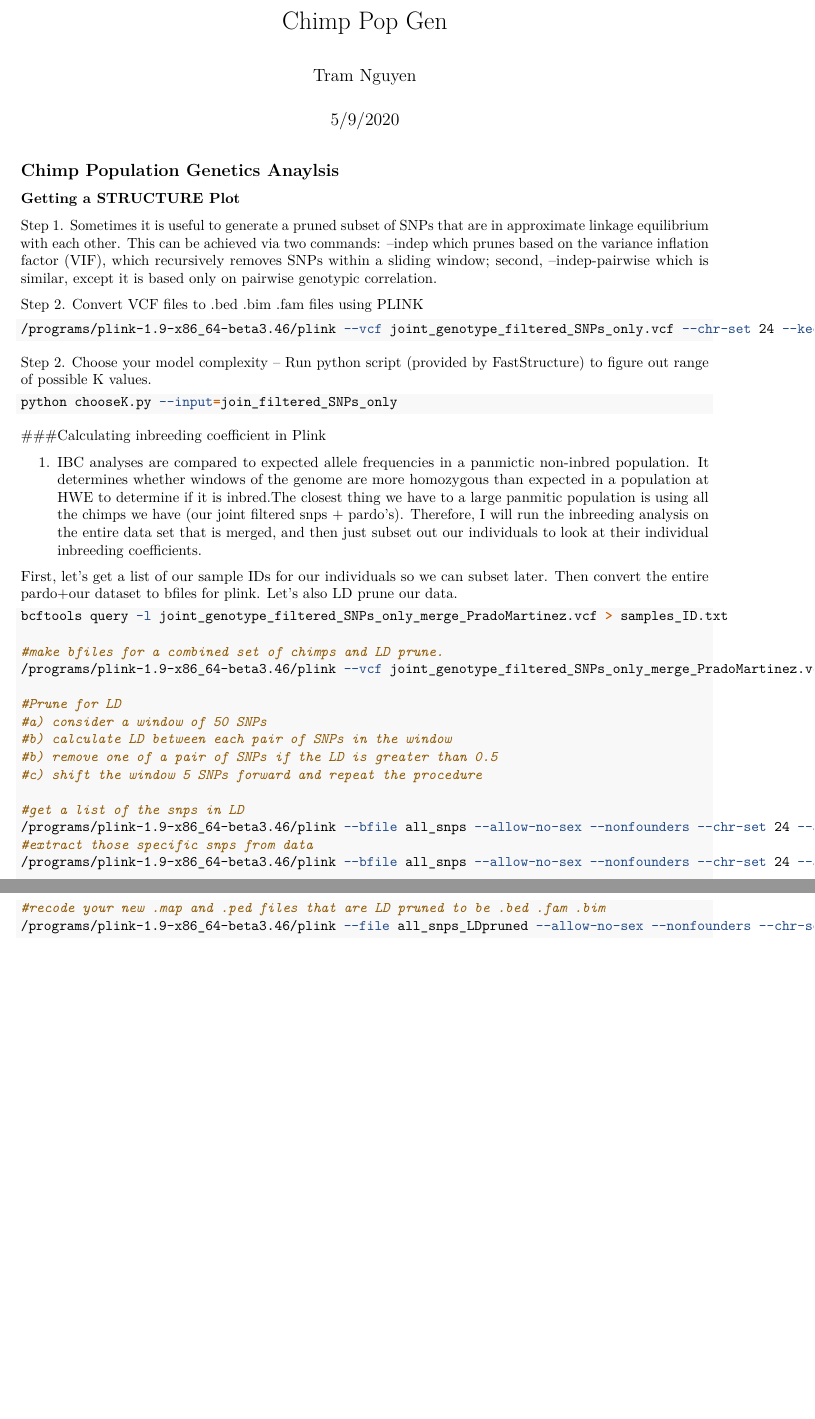
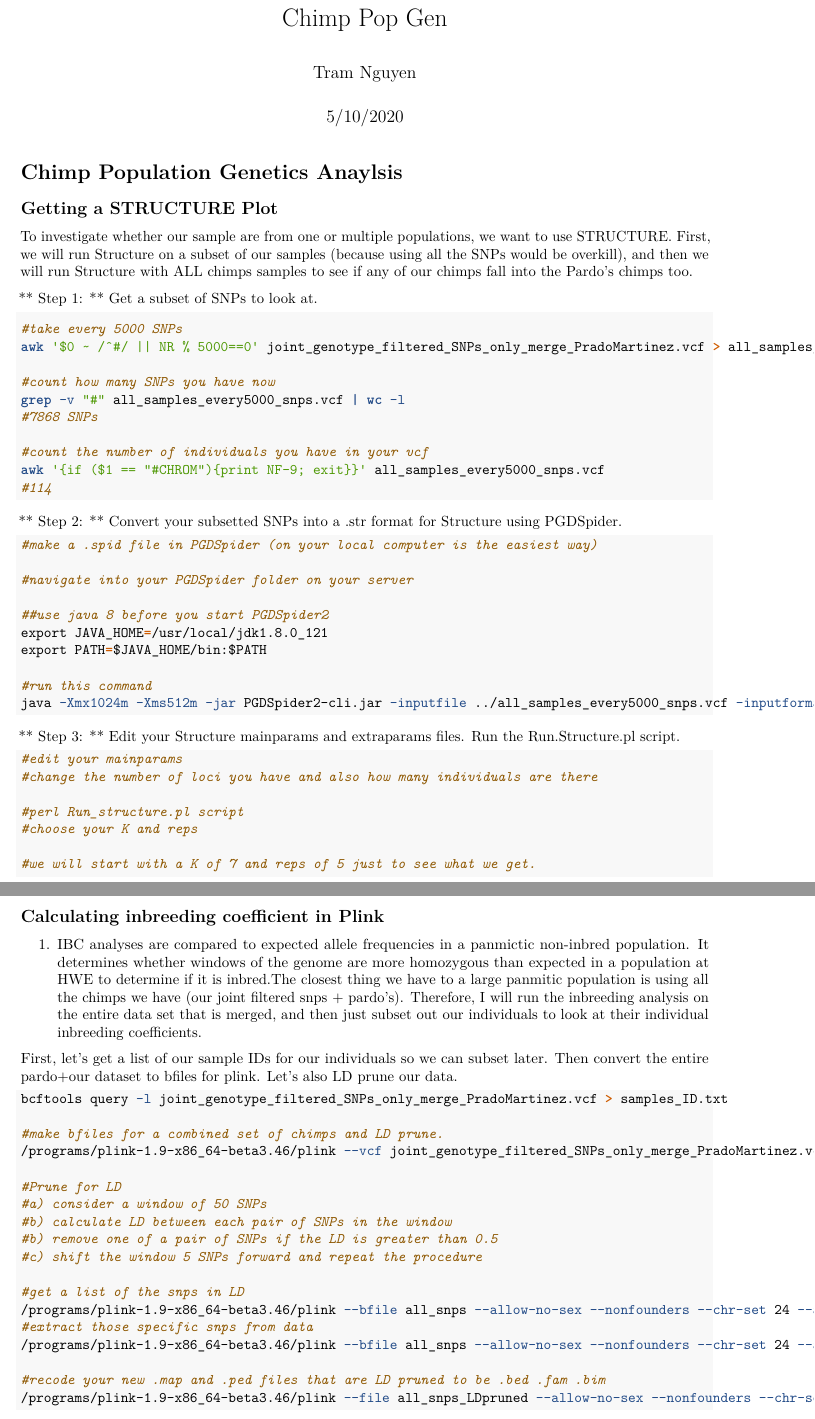
Before and after one commit to tram-nguyen/Chimpanzee, an R Markdown document (Analysis pipeline.Rmd): two parts of pages 1 and 2 of 6, joined at a grey line, cut so that both start at the same text, the shorter picture padded with empty space. Rendered offline with R 4.5, knitr and Pandoc, then LaTeX, with nearby package versions.

Commit message:
Add files via upload

````diff
--- a/Analysis pipeline.Rmd
+++ b/Analysis pipeline.Rmd
@@ -1,7 +1,7 @@
 ---
 title: "Chimp Pop Gen"
 author: "Tram Nguyen"
-date: "5/9/2020"
+date: "5/10/2020"
 output:
   word_document: default
   pdf_document: default
@@ -11,30 +11,62 @@ output:
 knitr::opts_chunk$set(echo = TRUE)
 ```
 
-## Chimp Population Genetics Anaylsis
+# Chimp Population Genetics Anaylsis
 
 
-### Getting a STRUCTURE Plot
+## Getting a STRUCTURE Plot
+To investigate whether our sample are from one or multiple populations, we want to use STRUCTURE. First, we will run Structure on a subset of our samples (because using all the SNPs would be overkill), and then we will run Structure with ALL chimps samples to see if any of our chimps fall into the Pardo's chimps too.
 
-Step 1.
-Sometimes it is useful to generate a pruned subset of SNPs that are in approximate linkage equilibrium with each other. This can be achieved via two commands: --indep which prunes based on the variance inflation factor (VIF), which recursively removes SNPs within a sliding window; second, --indep-pairwise which is similar, except it is based only on pairwise genotypic correlation.
+** Step 1: ** Get a subset of SNPs to look at.
+<br>
+```{bash every1000 SNPs, eval=F}
 
-Step 2. Convert VCF files to .bed .bim .fam files using PLINK
+#take every 5000 SNPs
+awk '$0 ~ /^#/ || NR % 5000==0' joint_genotype_filtered_SNPs_only_merge_PradoMartinez.vcf > all_samples_every5000_snps.vcf
+
+#count how many SNPs you have now
+grep -v "#" all_samples_every5000_snps.vcf | wc -l
+#7868 SNPs
+
+#count the number of individuals you have in your vcf
+awk '{if ($1 == "#CHROM"){print NF-9; exit}}' all_samples_every5000_snps.vcf
+#114
+```
+
+** Step 2: ** Convert your subsetted SNPs into a .str format for Structure using PGDSpider.
+<br>
+```{bash step2 Structure, eval=F}
+#make a .spid file in PGDSpider (on your local computer is the easiest way)
+
+#navigate into your PGDSpider folder on your server
+
+##use java 8 before you start PGDSpider2
+export JAVA_HOME=/usr/local/jdk1.8.0_121
+export PATH=$JAVA_HOME/bin:$PATH
+
+#run this command
+java -Xmx1024m -Xms512m -jar PGDSpider2-cli.jar -inputfile ../all_samples_every5000_snps.vcf -inputformat VCF -outputfile ../all_samples_every5000_snps.str -outputformat STRUCTURE -spid ../diploid_vcf_to_strc.spid
+
+```
+
+** Step 3: ** Edit your Structure mainparams and extraparams files. Run the Run.Structure.pl script.
+
+```{bash step3 Run_Structure, eval=F}
+#edit your mainparams
+#change the number of loci you have and also how many individuals are there
+
+#perl Run_structure.pl script
+#choose your K and reps
+
+#we will start with a K of 7 and reps of 5 just to see what we get.
 
 
-```{bash making .bed .bim .fam files from your vcf, eval = FALSE}
-/programs/plink-1.9-x86_64-beta3.46/plink --vcf joint_genotype_filtered_SNPs_only.vcf --chr-set 24 --keep-allele-order --vcf-idspace-to _ --allow-extra-chr --const-fid --out joint_filtered_snps
-```
-
-Step 2. Choose your model complexity -- Run python script (provided by FastStructure) to figure out range of possible K values.
 
 
-```{bash executing the faststructure program, eval = FALSE}
-python chooseK.py --input=join_filtered_SNPs_only
 ```
 
 
-###Calculating inbreeding coefficient in Plink
+## Calculating inbreeding coefficient in Plink
 
 1. IBC analyses are compared to expected allele frequencies in a panmictic non-inbred population. It determines whether windows of the genome are more homozygous than expected in a population at HWE to determine if it is inbred.The closest thing we have to a large panmitic population is using all the chimps we have (our joint filtered snps + pardo's). Therefore, I will run the inbreeding analysis on the entire data set that is merged, and then just subset out our individuals to look at their individual inbreeding coefficients.
 
````
Also changed, not shown: Analysis pipeline.Rmd (25 more changed lines).
